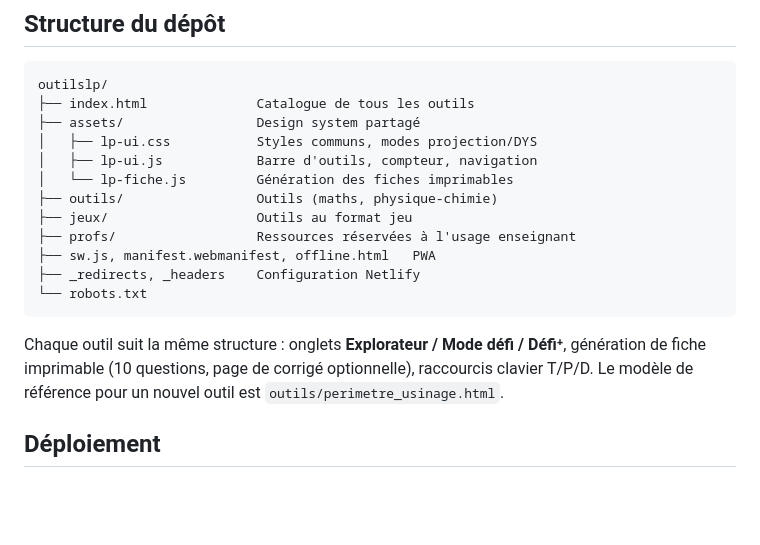
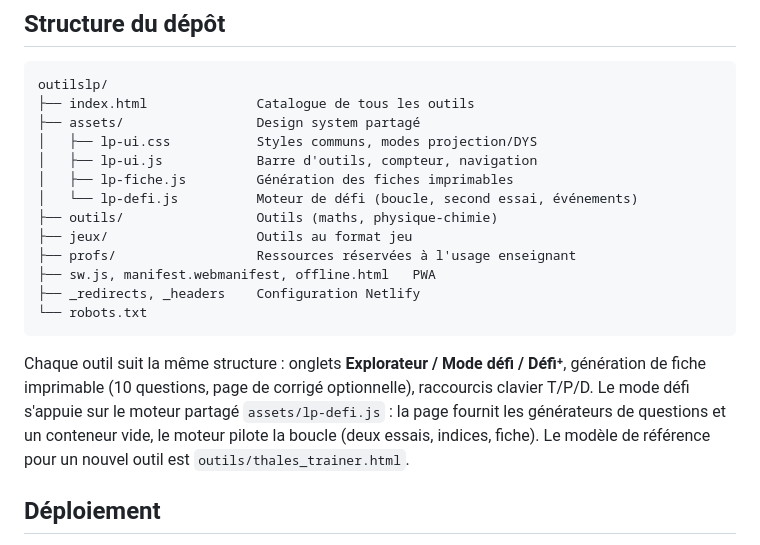
Before and after one commit to lessavoirfairepartager/outilslp, a Markdown page: README.md, the part around the change. Rendered like a GitHub page; blank space fills up the shorter version.

```diff
--- a/README.md
+++ b/README.md
@@ -27,7 +27,8 @@ outilslp/
 ├── assets/                 Design system partagé
 │   ├── lp-ui.css           Styles communs, modes projection/DYS
 │   ├── lp-ui.js            Barre d'outils, compteur, navigation
-│   └── lp-fiche.js         Génération des fiches imprimables
+│   ├── lp-fiche.js         Génération des fiches imprimables
+│   └── lp-defi.js          Moteur de défi (boucle, second essai, événements)
 ├── outils/                 Outils (maths, physique-chimie)
 ├── jeux/                   Outils au format jeu
 ├── profs/                  Ressources réservées à l'usage enseignant
@@ -38,8 +39,10 @@ outilslp/
 
 Chaque outil suit la même structure : onglets **Explorateur / Mode défi /
 Défi⁺**, génération de fiche imprimable (10 questions, page de corrigé
-optionnelle), raccourcis clavier T/P/D. Le modèle de référence pour un nouvel
-outil est `outils/perimetre_usinage.html`.
+optionnelle), raccourcis clavier T/P/D. Le mode défi s'appuie sur le moteur
+partagé `assets/lp-defi.js` : la page fournit les générateurs de questions et
+un conteneur vide, le moteur pilote la boucle (deux essais, indices, fiche).
+Le modèle de référence pour un nouvel outil est `outils/thales_trainer.html`.
 
 ## Déploiement
 
```
